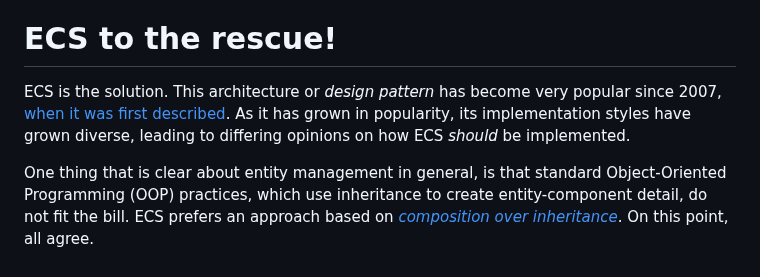
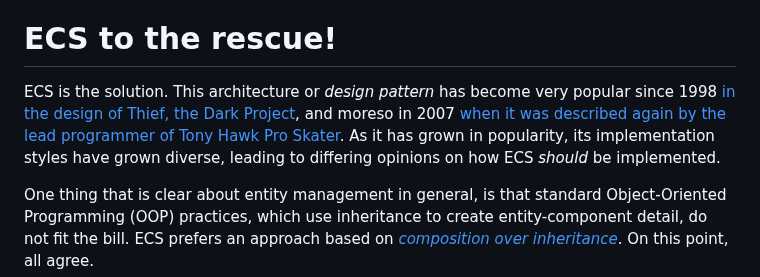
Before and after one commit to ArcaneEngineer/ECS-tutorials, a Markdown page: part1.md, the part around the change. GitHub-like rendering.

Commit message:
correction about advent of ECS

```diff
--- a/part1.md
+++ b/part1.md
@@ -10,7 +10,7 @@ Now imagine a single military unit in a Real Time Strategy game (RTS): an upgrad
 
 # ECS to the rescue!
 
-ECS is the solution. This architecture or _design pattern_ has become very popular since 2007, [when it was first described](https://cowboyprogramming.com/2007/01/05/evolve-your-heirachy/). As it has grown in popularity, its implementation styles have grown diverse, leading to differing opinions on how ECS _should_ be implemented.
+ECS is the solution. This architecture or _design pattern_ has become very popular since 1998 [in the design of Thief, the Dark Project](https://dev.to/ovid/the-unknown-design-pattern-1l64), and moreso in 2007 [when it was described again by the lead programmer of Tony Hawk Pro Skater](https://cowboyprogramming.com/2007/01/05/evolve-your-heirachy/). As it has grown in popularity, its implementation styles have grown diverse, leading to differing opinions on how ECS _should_ be implemented.
 
 One thing that is clear about entity management in general, is that standard Object-Oriented Programming (OOP) practices, which use inheritance to create entity-component detail, do not fit the bill. ECS prefers an approach based on _[composition over inheritance](https://en.wikipedia.org/wiki/Composition_over_inheritance)_. On this point, all agree.
 
```
